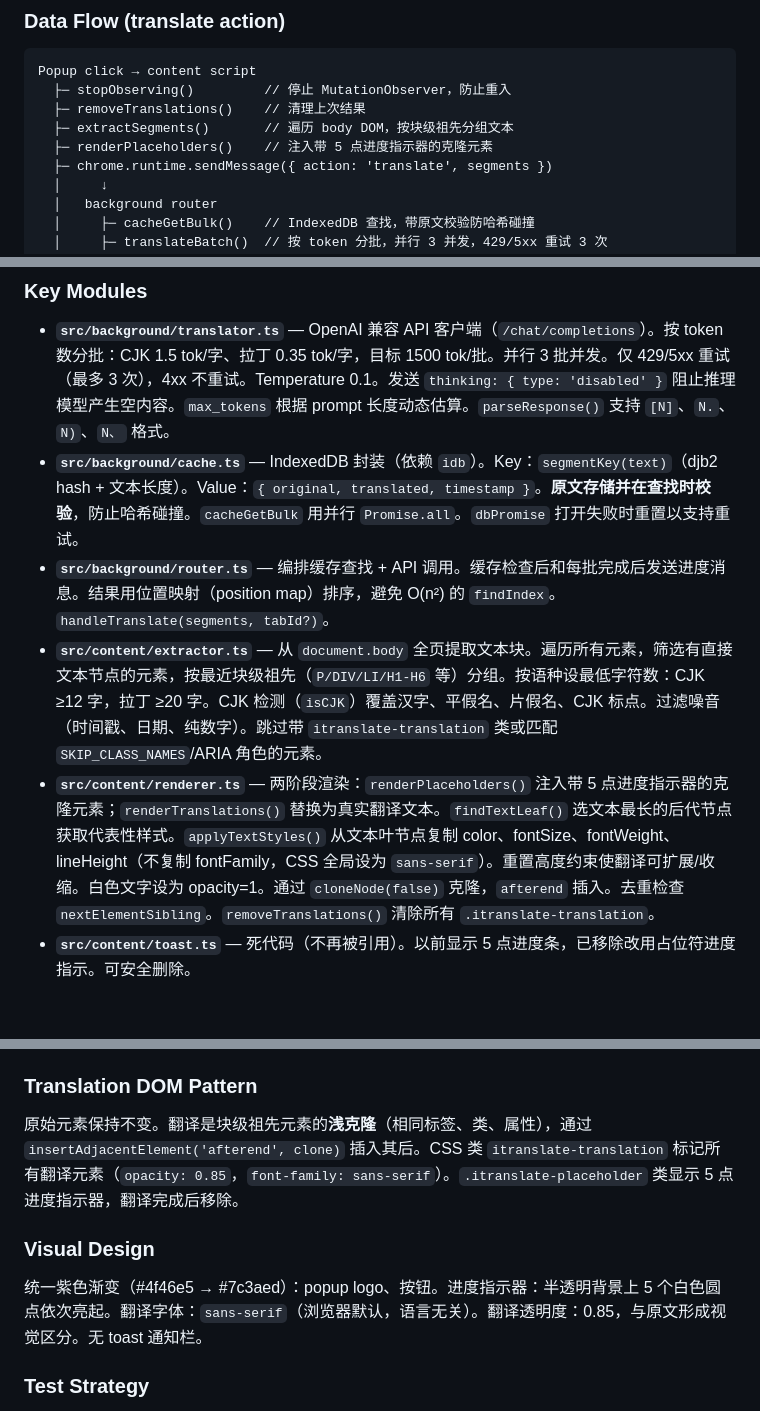
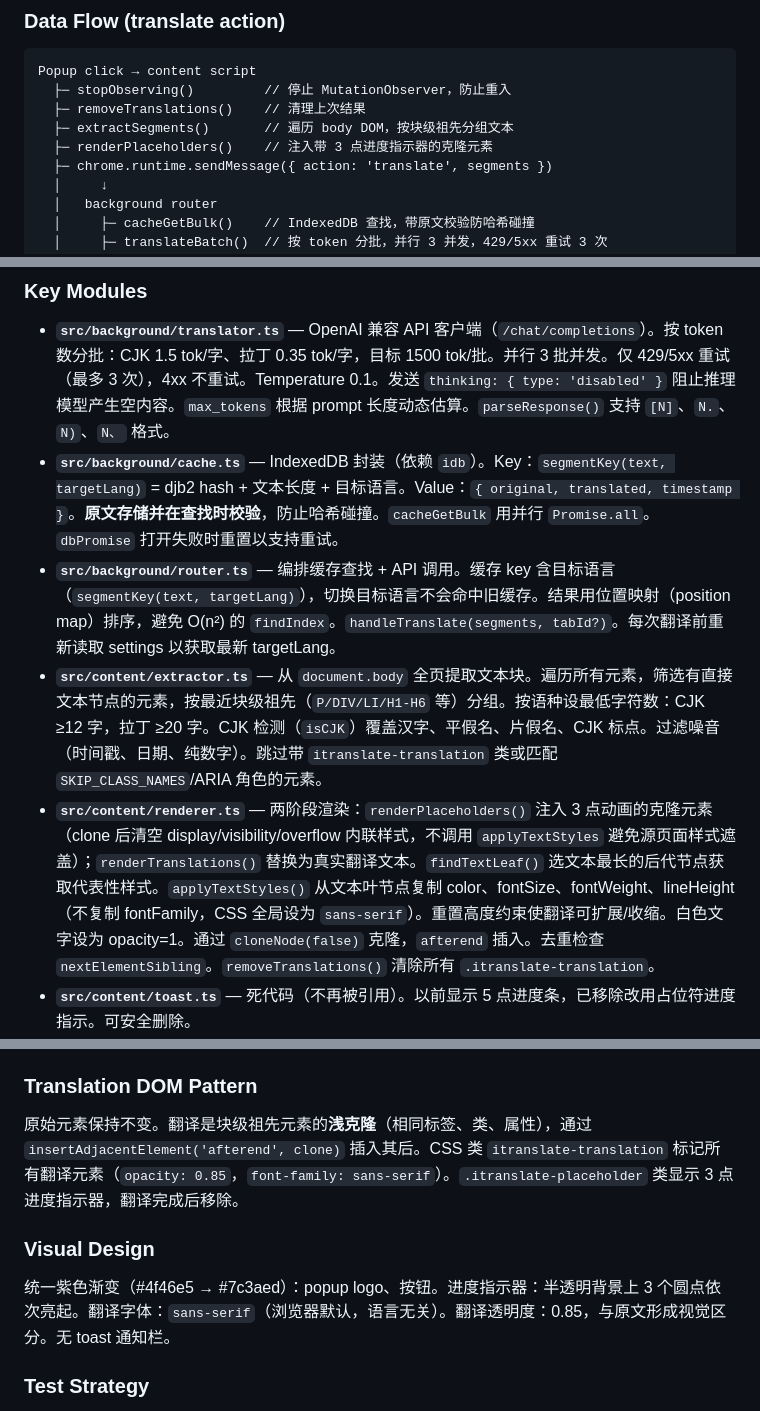
Before and after one commit to FuZhengCN/iTranslate, a Markdown page: CLAUDE.md, 3 parts joined by grey strips. Drawn GitHub-style; blank space fills up the shorter version.

Commit message:
docs: 同步 CLAUDE.md — 缓存键含目标语言、占位点样式更新、点数修正

```diff
--- a/CLAUDE.md
+++ b/CLAUDE.md
@@ -70,7 +70,7 @@ Popup click → content script
   ├─ stopObserving()         // 停止 MutationObserver，防止重入
   ├─ removeTranslations()    // 清理上次结果
   ├─ extractSegments()       // 遍历 body DOM，按块级祖先分组文本
-  ├─ renderPlaceholders()    // 注入带 5 点进度指示器的克隆元素
+  ├─ renderPlaceholders()    // 注入带 3 点进度指示器的克隆元素
   ├─ chrome.runtime.sendMessage({ action: 'translate', segments })
   │     ↓
   │   background router
@@ -90,10 +90,10 @@ Popup click → content script
 ### Key Modules
 
 - **`src/background/translator.ts`** — OpenAI 兼容 API 客户端（`/chat/completions`）。按 token 数分批：CJK 1.5 tok/字、拉丁 0.35 tok/字，目标 1500 tok/批。并行 3 批并发。仅 429/5xx 重试（最多 3 次），4xx 不重试。Temperature 0.1。发送 `thinking: { type: 'disabled' }` 阻止推理模型产生空内容。`max_tokens` 根据 prompt 长度动态估算。`parseResponse()` 支持 `[N]`、`N.`、`N)`、`N、` 格式。
-- **`src/background/cache.ts`** — IndexedDB 封装（依赖 `idb`）。Key：`segmentKey(text)`（djb2 hash + 文本长度）。Value：`{ original, translated, timestamp }`。**原文存储并在查找时校验**，防止哈希碰撞。`cacheGetBulk` 用并行 `Promise.all`。`dbPromise` 打开失败时重置以支持重试。
-- **`src/background/router.ts`** — 编排缓存查找 + API 调用。缓存检查后和每批完成后发送进度消息。结果用位置映射（position map）排序，避免 O(n²) 的 `findIndex`。`handleTranslate(segments, tabId?)`。
+- **`src/background/cache.ts`** — IndexedDB 封装（依赖 `idb`）。Key：`segmentKey(text, targetLang)` = djb2 hash + 文本长度 + 目标语言。Value：`{ original, translated, timestamp }`。**原文存储并在查找时校验**，防止哈希碰撞。`cacheGetBulk` 用并行 `Promise.all`。`dbPromise` 打开失败时重置以支持重试。
+- **`src/background/router.ts`** — 编排缓存查找 + API 调用。缓存 key 含目标语言（`segmentKey(text, targetLang)`），切换目标语言不会命中旧缓存。结果用位置映射（position map）排序，避免 O(n²) 的 `findIndex`。`handleTranslate(segments, tabId?)`。每次翻译前重新读取 settings 以获取最新 targetLang。
 - **`src/content/extractor.ts`** — 从 `document.body` 全页提取文本块。遍历所有元素，筛选有直接文本节点的元素，按最近块级祖先（`P/DIV/LI/H1-H6` 等）分组。按语种设最低字符数：CJK ≥12 字，拉丁 ≥20 字。CJK 检测（`isCJK`）覆盖汉字、平假名、片假名、CJK 标点。过滤噪音（时间戳、日期、纯数字）。跳过带 `itranslate-translation` 类或匹配 `SKIP_CLASS_NAMES`/ARIA 角色的元素。
-- **`src/content/renderer.ts`** — 两阶段渲染：`renderPlaceholders()` 注入带 5 点进度指示器的克隆元素；`renderTranslations()` 替换为真实翻译文本。`findTextLeaf()` 选文本最长的后代节点获取代表性样式。`applyTextStyles()` 从文本叶节点复制 color、fontSize、fontWeight、lineHeight（不复制 fontFamily，CSS 全局设为 `sans-serif`）。重置高度约束使翻译可扩展/收缩。白色文字设为 opacity=1。通过 `cloneNode(false)` 克隆，`afterend` 插入。去重检查 `nextElementSibling`。`removeTranslations()` 清除所有 `.itranslate-translation`。
+- **`src/content/renderer.ts`** — 两阶段渲染：`renderPlaceholders()` 注入 3 点动画的克隆元素（clone 后清空 display/visibility/overflow 内联样式，不调用 `applyTextStyles` 避免源页面样式遮盖）；`renderTranslations()` 替换为真实翻译文本。`findTextLeaf()` 选文本最长的后代节点获取代表性样式。`applyTextStyles()` 从文本叶节点复制 color、fontSize、fontWeight、lineHeight（不复制 fontFamily，CSS 全局设为 `sans-serif`）。重置高度约束使翻译可扩展/收缩。白色文字设为 opacity=1。通过 `cloneNode(false)` 克隆，`afterend` 插入。去重检查 `nextElementSibling`。`removeTranslations()` 清除所有 `.itranslate-translation`。
 - **`src/content/toast.ts`** — 死代码（不再被引用）。以前显示 5 点进度条，已移除改用占位符进度指示。可安全删除。
 - **`src/content/observer.ts`** — MutationObserver 封装，默认 1000ms 防抖。`startObserving(root, callback)` / `stopObserving()`。监听 `childList` + `subtree`。回调现在触发 `catchUpNewContent()`（增量），非完整 `translatePage()`。
 - **`src/shared/i18n.ts`** — 国际化辅助模块。`t(key, substitutions?)` 封装 `chrome.i18n.getMessage`，缺失 key 时回退显示 key 本身。`detectUILanguage()` 根据浏览器 UI 语言返回 `'en'` 或 `'zh_CN'`。
@@ -103,11 +103,11 @@ Popup click → content script
 
 ### Translation DOM Pattern
 
-原始元素保持不变。翻译是块级祖先元素的**浅克隆**（相同标签、类、属性），通过 `insertAdjacentElement('afterend', clone)` 插入其后。CSS 类 `itranslate-translation` 标记所有翻译元素（`opacity: 0.85`，`font-family: sans-serif`）。`.itranslate-placeholder` 类显示 5 点进度指示器，翻译完成后移除。
+原始元素保持不变。翻译是块级祖先元素的**浅克隆**（相同标签、类、属性），通过 `insertAdjacentElement('afterend', clone)` 插入其后。CSS 类 `itranslate-translation` 标记所有翻译元素（`opacity: 0.85`，`font-family: sans-serif`）。`.itranslate-placeholder` 类显示 3 点进度指示器，翻译完成后移除。
 
 ### Visual Design
 
-统一紫色渐变（#4f46e5 → #7c3aed）：popup logo、按钮。进度指示器：半透明背景上 5 个白色圆点依次亮起。翻译字体：`sans-serif`（浏览器默认，语言无关）。翻译透明度：0.85，与原文形成视觉区分。无 toast 通知栏。
+统一紫色渐变（#4f46e5 → #7c3aed）：popup logo、按钮。进度指示器：半透明背景上 3 个圆点依次亮起。翻译字体：`sans-serif`（浏览器默认，语言无关）。翻译透明度：0.85，与原文形成视觉区分。无 toast 通知栏。
 
 ### Test Strategy
 
```
